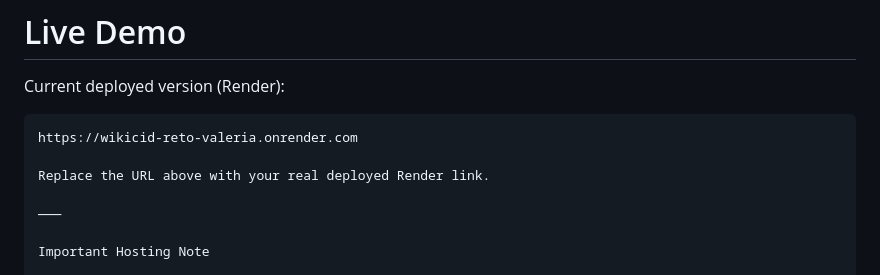
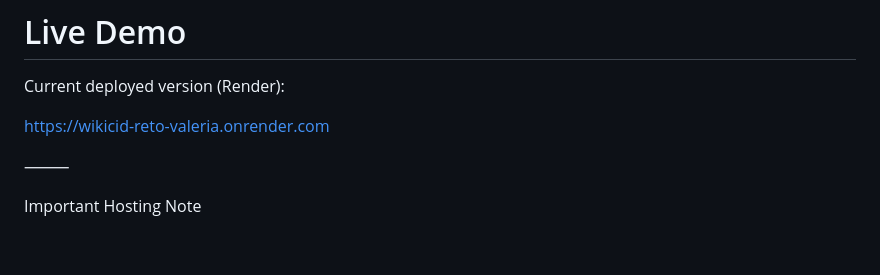
Before and after one commit to valeria-re/wikicid-reto-valeria, a Markdown page: README.md, the part around the change. Drawn GitHub-style; blank space fills up the shorter version.

Commit message:
correccion README.md

````diff
--- a/README.md
+++ b/README.md
@@ -29,10 +29,7 @@ And returns ranked companies based on:
 
 Current deployed version (Render):
 
-```text
 https://wikicid-reto-valeria.onrender.com
-
-Replace the URL above with your real deployed Render link.
 
 ⸻
 
````
